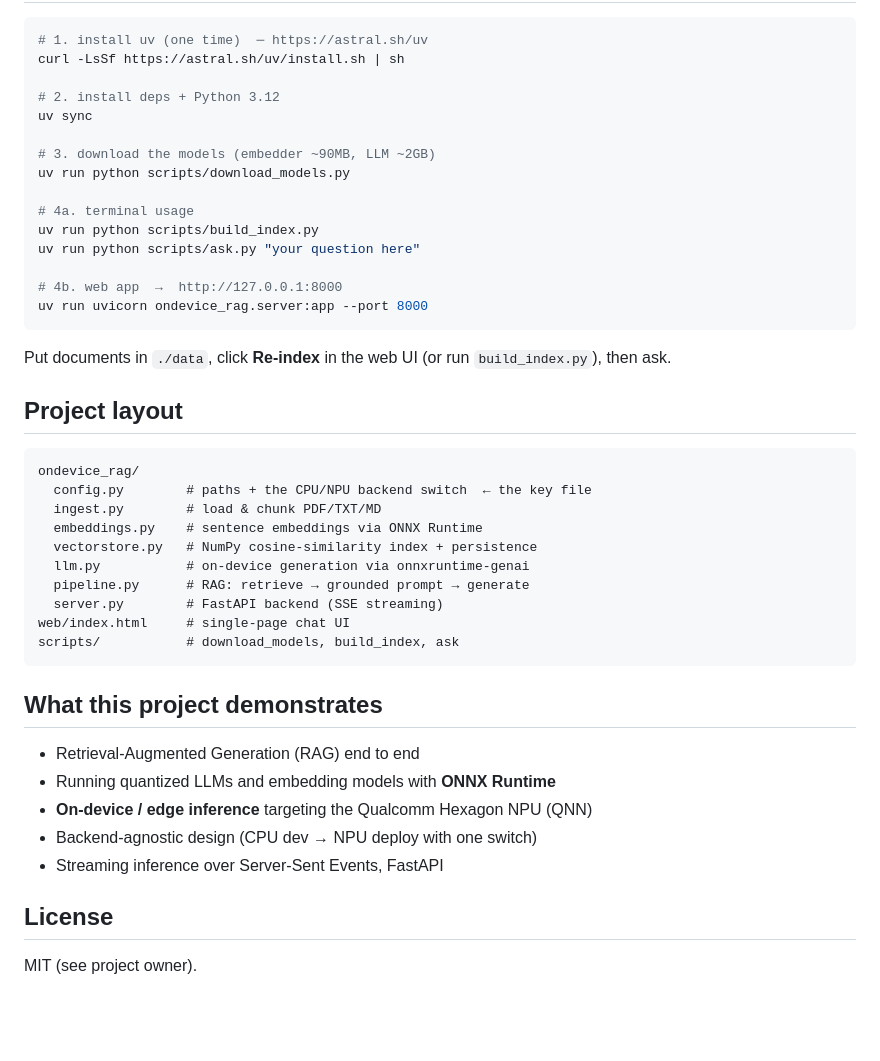
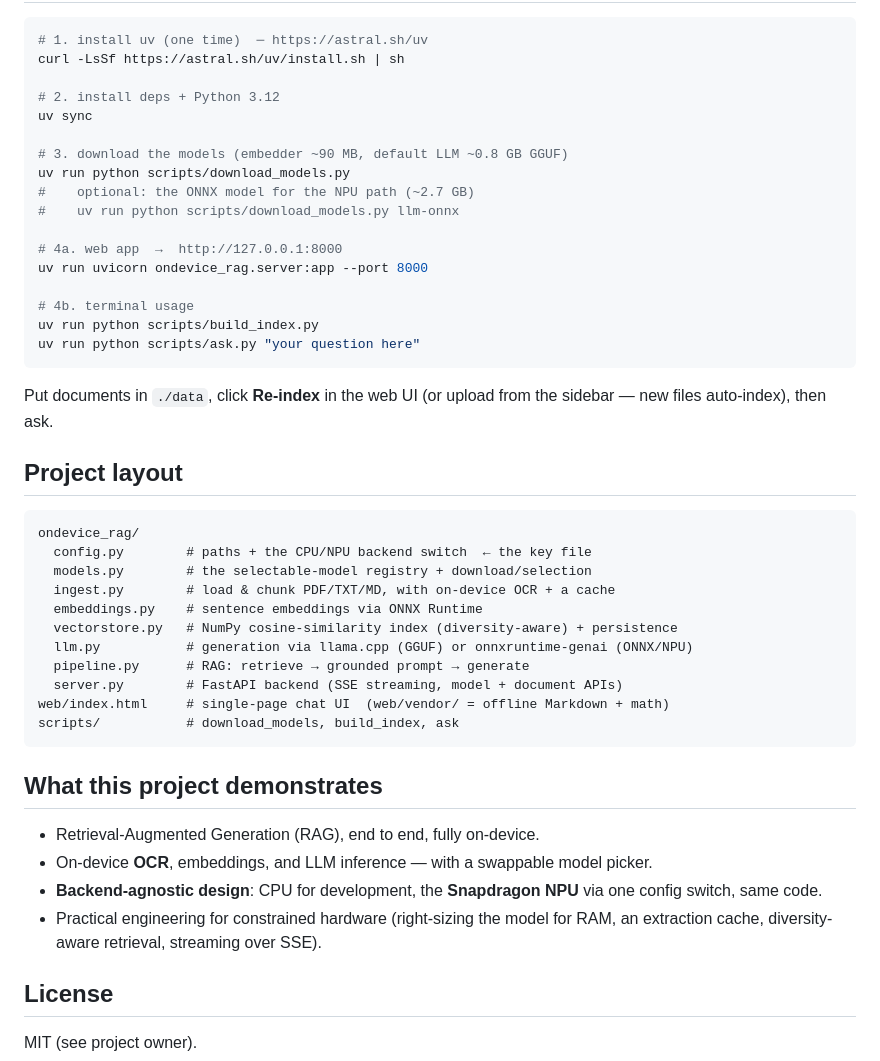
Before and after one commit to aryankasaudhan07/aether-ondevice-rag, a Markdown page: README.md, the part around one of its changes. Rendered like a GitHub page; blank space fills up the shorter version.

````diff
--- a/README.md
+++ b/README.md
@@ -67,42 +86,46 @@ curl -LsSf https://astral.sh/uv/install.sh | sh
 # 2. install deps + Python 3.12
 uv sync
 
-# 3. download the models (embedder ~90MB, LLM ~2GB)
+# 3. download the models (embedder ~90 MB, default LLM ~0.8 GB GGUF)
 uv run python scripts/download_models.py
+#    optional: the ONNX model for the NPU path (~2.7 GB)
+#    uv run python scripts/download_models.py llm-onnx
 
-# 4a. terminal usage
+# 4a. web app  →  http://127.0.0.1:8000
+uv run uvicorn ondevice_rag.server:app --port 8000
+
+# 4b. terminal usage
 uv run python scripts/build_index.py
 uv run python scripts/ask.py "your question here"
-
-# 4b. web app  →  http://127.0.0.1:8000
-uv run uvicorn ondevice_rag.server:app --port 8000
 ```
 
-Put documents in `./data`, click **Re-index** in the web UI (or run
-`build_index.py`), then ask.
+Put documents in `./data`, click **Re-index** in the web UI (or upload from the
+sidebar — new files auto-index), then ask.
 
 ## Project layout
 
 ```
 ondevice_rag/
   config.py        # paths + the CPU/NPU backend switch  ← the key file
-  ingest.py        # load & chunk PDF/TXT/MD
+  models.py        # the selectable-model registry + download/selection
+  ingest.py        # load & chunk PDF/TXT/MD, with on-device OCR + a cache
   embeddings.py    # sentence embeddings via ONNX Runtime
-  vectorstore.py   # NumPy cosine-similarity index + persistence
-  llm.py           # on-device generation via onnxruntime-genai
+  vectorstore.py   # NumPy cosine-similarity index (diversity-aware) + persistence
+  llm.py           # generation via llama.cpp (GGUF) or onnxruntime-genai (ONNX/NPU)
   pipeline.py      # RAG: retrieve → grounded prompt → generate
-  server.py        # FastAPI backend (SSE streaming)
-web/index.html     # single-page chat UI
+  server.py        # FastAPI backend (SSE streaming, model + document APIs)
+web/index.html     # single-page chat UI  (web/vendor/ = offline Markdown + math)
 scripts/           # download_models, build_index, ask
 ```
 
 ## What this project demonstrates
 
-- Retrieval-Augmented Generation (RAG) end to end
-- Running quantized LLMs and embedding models with **ONNX Runtime**
-- **On-device / edge inference** targeting the Qualcomm Hexagon NPU (QNN)
-- Backend-agnostic design (CPU dev → NPU deploy with one switch)
-- Streaming inference over Server-Sent Events, FastAPI
+- Retrieval-Augmented Generation (RAG), end to end, fully on-device.
+- On-device **OCR**, embeddings, and LLM inference — with a swappable model picker.
+- **Backend-agnostic design**: CPU for development, the **Snapdragon NPU** via one
+  config switch, same code.
+- Practical engineering for constrained hardware (right-sizing the model for RAM,
+  an extraction cache, diversity-aware retrieval, streaming over SSE).
 
 ## License
 
````
Also changed, not shown: other parts of README.md (+46 -27 lines).
